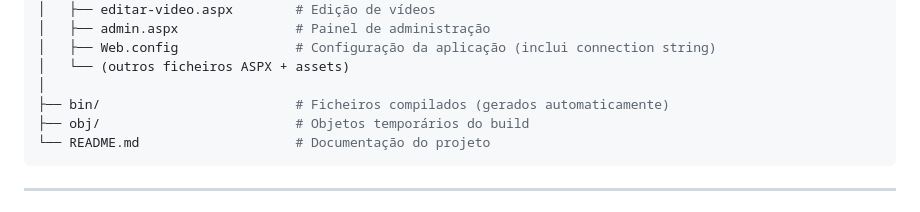
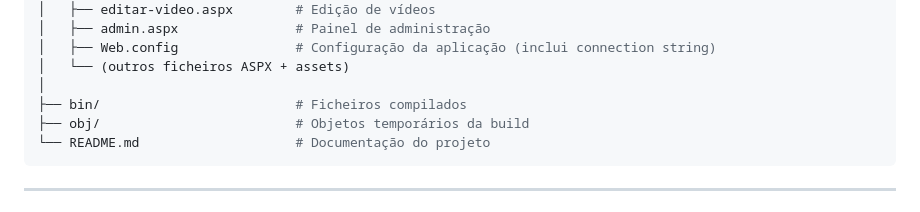
Before and after one commit to MrToninho/Skill-Xec, a Markdown page: README.md, the part around the change. Rendered like a GitHub page.

````diff
--- a/README.md
+++ b/README.md
@@ -90,8 +90,8 @@ Skill-Xec/
 │   ├── Web.config               # Configuração da aplicação (inclui connection string)
 │   └── (outros ficheiros ASPX + assets)
 │
-├── bin/                         # Ficheiros compilados (gerados automaticamente)
-├── obj/                         # Objetos temporários do build
+├── bin/                         # Ficheiros compilados
+├── obj/                         # Objetos temporários da build
 └── README.md                    # Documentação do projeto
    ```
 
````
